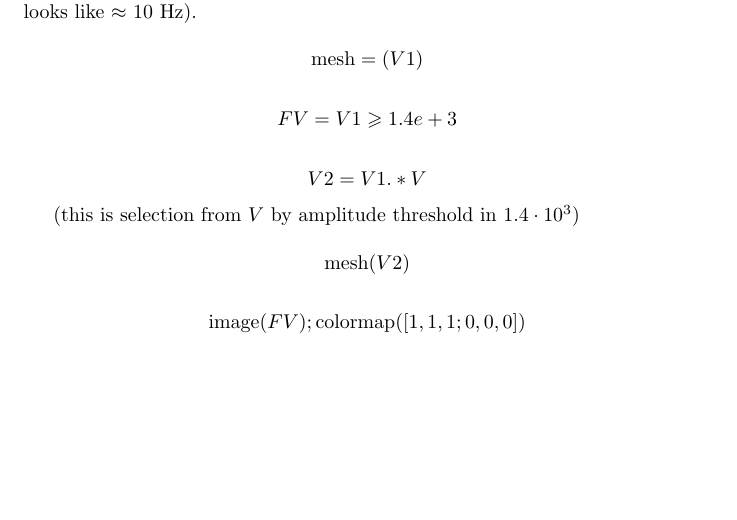
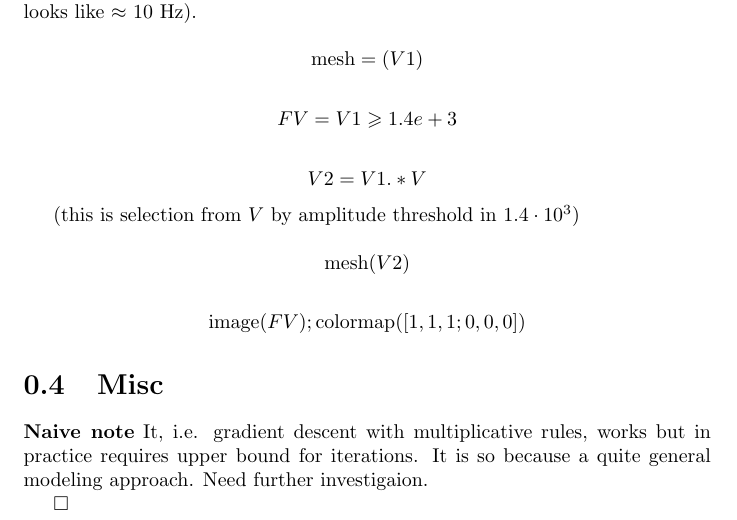
Before and after one commit to nartes/course-work-amt, a LaTeX document (doc/report_en.tex): part of page 8 of 8, cut so that both start at the same text, the shorter picture padded with empty space. Compiled offline with pdfLaTeX.

```diff
--- a/doc/report_en.tex
+++ b/doc/report_en.tex
@@ -573,4 +573,15 @@
 
 $$\text{image}(FV); \text{colormap}([1, 1, 1; 0, 0, 0])$$
 
+\section{Misc}
+
+\textbf{Naive note}
+It, i.e. gradient descent with multiplicative rules,
+works but in practice requires
+upper bound for iterations. It is so
+because a quite general modeling approach.
+Need further investigaion.
+
+$\square$
+
 \end{document}
```
Also changed, not shown: 2 other files.
